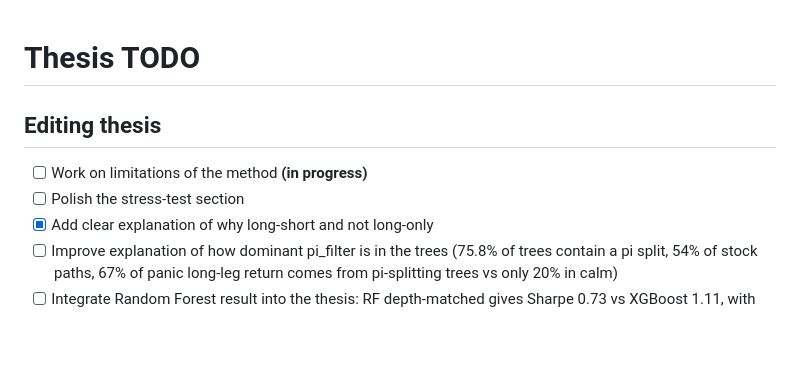
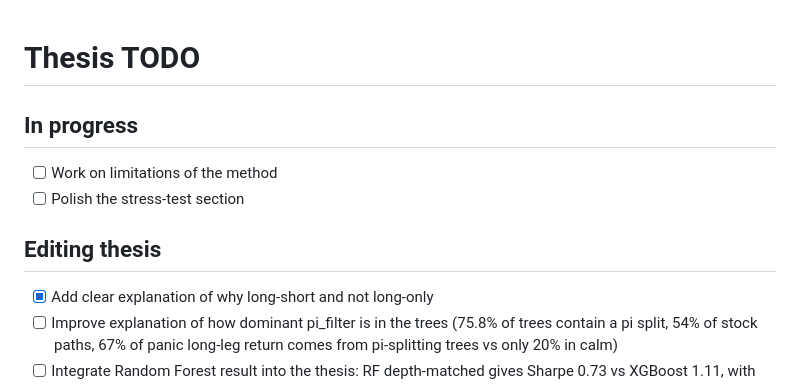
Before and after one commit to giladgang/momentum_regime, a Markdown page: TODO.md, the part around the change. Rendered like a GitHub page; blank space fills up the shorter version.

Commit message:
Add In progress section; move limitations and stress-test polish into it
Co-Authored-By: Claude Opus 4.7 (1M context) <noreply@anthropic.com>

```diff
--- a/TODO.md
+++ b/TODO.md
@@ -1,8 +1,10 @@
 # Thesis TODO
 
+## In progress
+- [ ] Work on limitations of the method
+- [ ] Polish the stress-test section
+
 ## Editing thesis
-- [ ] Work on limitations of the method **(in progress)**
-- [ ] Polish the stress-test section
 - [x] Add clear explanation of why long-short and not long-only
 - [ ] Improve explanation of how dominant pi_filter is in the trees (75.8% of trees contain a pi split, 54% of stock paths, 67% of panic long-leg return comes from pi-splitting trees vs only 20% in calm)
 - [ ] Integrate Random Forest result into the thesis: RF depth-matched gives Sharpe 0.73 vs XGBoost 1.11, with pi_filter SHAP share dropping from 46% to 18%. Shows the finding is not about "any tree ensemble" but specifically requires sequential boosting. Best placement: add to Section 5.3 (Nonlinearity) as further robustness, or mention briefly in future work section. Data in `results/random_forest_results.csv`.
```
